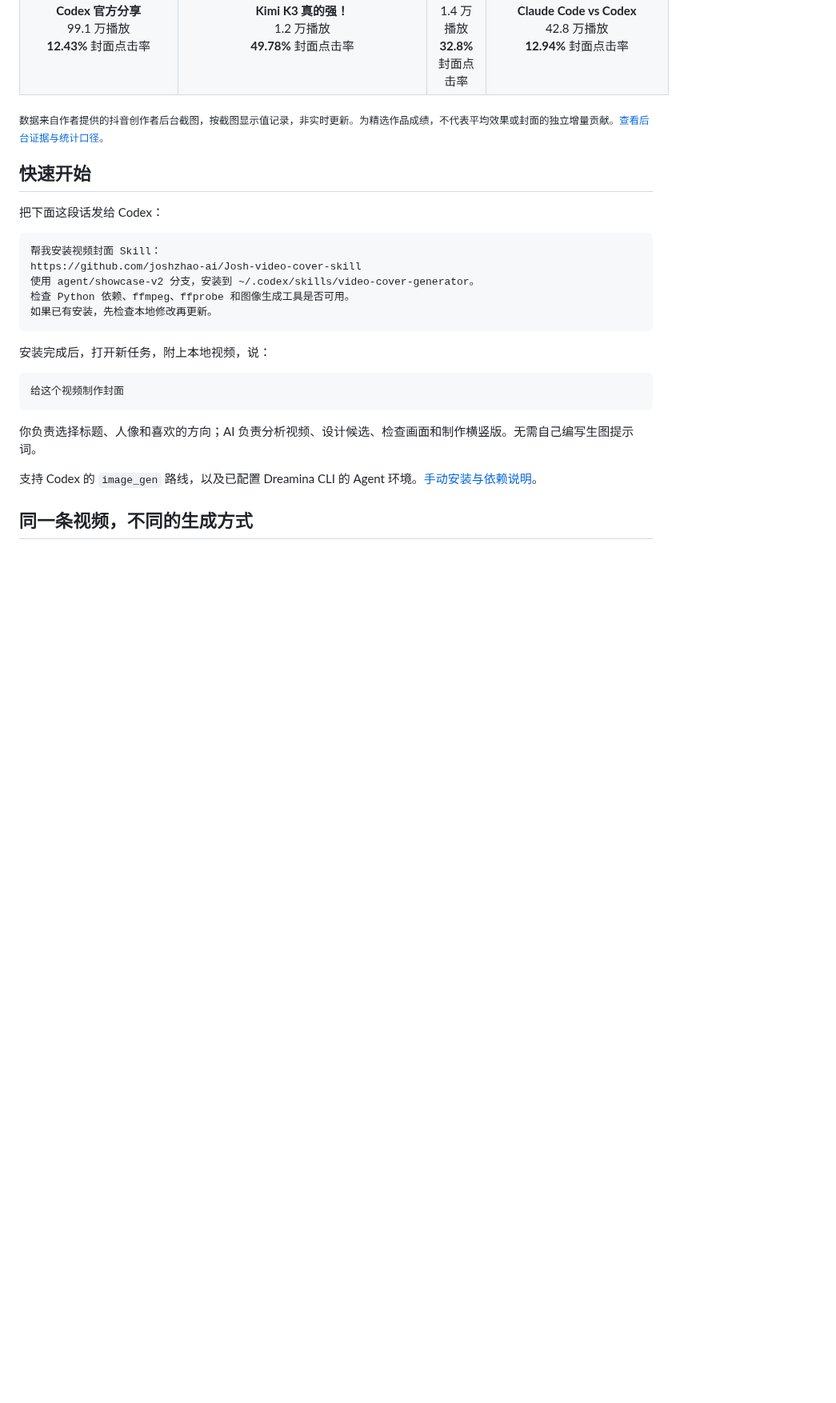
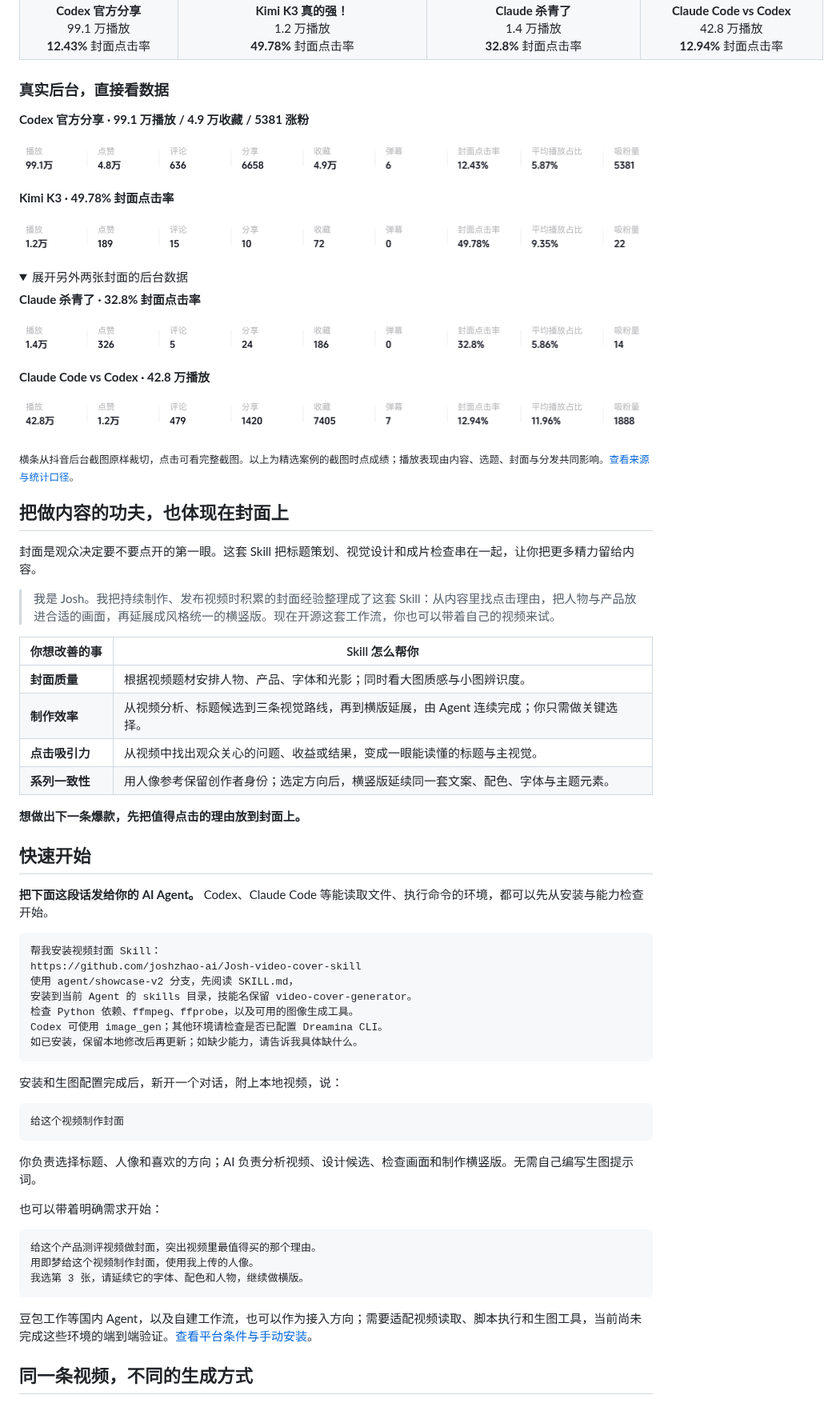
Before and after one commit to joshzhao-ai/Josh-video-cover-skill, a Markdown page: README.md, the part around one of its changes. Shown at 80% size. Rendered like a GitHub page; pictures changed too: assets/evidence/claude-metrics.png (added), assets/evidence/codex-metrics.png (added), assets/evidence/kimi-metrics.png (added); folded sections open; blank space fills up the shorter version.

Commit message:
docs: showcase original performance data and Agent onboarding

````diff
--- a/README.md
+++ b/README.md
@@ -37,21 +38,61 @@
   </tr>
 </table>
 
-<sub>数据来自作者提供的抖音创作者后台截图，按截图显示值记录，非实时更新。为精选作品成绩，不代表平均效果或封面的独立增量贡献。[查看后台证据与统计口径](docs/RESULTS.md)。</sub>
+### 真实后台，直接看数据
+
+**Codex 官方分享 · 99.1 万播放 / 4.9 万收藏 / 5381 涨粉**
+
+[![Codex 官方分享的后台数据横条：99.1万播放、4.8万点赞、636评论、6658分享、4.9万收藏、12.43%封面点击率、5381吸粉量](assets/evidence/codex-metrics.png)](assets/evidence/douyin-codex.png)
+
+**Kimi K3 · 49.78% 封面点击率**
+
+[![Kimi K3 的后台数据横条：1.2万播放，49.78%封面点击率](assets/evidence/kimi-metrics.png)](assets/evidence/douyin-kimi-and-versus.png)
+
+<details>
+<summary>展开另外两张封面的后台数据</summary>
+
+**Claude 杀青了 · 32.8% 封面点击率**
+
+[![Claude 杀青了的后台数据横条：1.4万播放，32.8%封面点击率](assets/evidence/claude-metrics.png)](assets/evidence/douyin-claude.png)
+
+**Claude Code vs Codex · 42.8 万播放**
+
+[![Claude Code vs Codex 的后台数据横条：42.8万播放，12.94%封面点击率](assets/evidence/versus-metrics.png)](assets/evidence/douyin-kimi-and-versus.png)
+
+</details>
+
+<sub>横条从抖音后台截图原样裁切，点击可看完整截图。以上为精选案例的截图时点成绩；播放表现由内容、选题、封面与分发共同影响。[查看来源与统计口径](docs/RESULTS.md)。</sub>
+
+## 把做内容的功夫，也体现在封面上
+
+封面是观众决定要不要点开的第一眼。这套 Skill 把标题策划、视觉设计和成片检查串在一起，让你把更多精力留给内容。
+
+> 我是 Josh。我把持续制作、发布视频时积累的封面经验整理成了这套 Skill：从内容里找点击理由，把人物与产品放进合适的画面，再延展成风格统一的横竖版。现在开源这套工作流，你也可以带着自己的视频来试。
+
+| 你想改善的事 | Skill 怎么帮你 |
+| --- | --- |
+| **封面质量** | 根据视频题材安排人物、产品、字体和光影；同时看大图质感与小图辨识度。 |
+| **制作效率** | 从视频分析、标题候选到三条视觉路线，再到横版延展，由 Agent 连续完成；你只需做关键选择。 |
+| **点击吸引力** | 从视频中找出观众关心的问题、收益或结果，变成一眼能读懂的标题与主视觉。 |
+| **系列一致性** | 用人像参考保留创作者身份；选定方向后，横竖版延续同一套文案、配色、字体与主题元素。 |
+
+**想做出下一条爆款，先把值得点击的理由放到封面上。**
 
 ## 快速开始
 
-把下面这段话发给 Codex：
+**把下面这段话发给你的 AI Agent。** Codex、Claude Code 等能读取文件、执行命令的环境，都可以先从安装与能力检查开始。
 
 ```text
 帮我安装视频封面 Skill：
 https://github.com/joshzhao-ai/Josh-video-cover-skill
-使用 agent/showcase-v2 分支，安装到 ~/.codex/skills/video-cover-generator。
-检查 Python 依赖、ffmpeg、ffprobe 和图像生成工具是否可用。
-如果已有安装，先检查本地修改再更新。
+使用 agent/showcase-v2 分支，先阅读 SKILL.md，
+安装到当前 Agent 的 skills 目录，技能名保留 video-cover-generator。
+检查 Python 依赖、ffmpeg、ffprobe，以及可用的图像生成工具。
+Codex 可使用 image_gen；其他环境请检查是否已配置 Dreamina CLI。
+如已安装，保留本地修改后再更新；如缺少能力，请告诉我具体缺什么。
 ```
 
-安装完成后，打开新任务，附上本地视频，说：
+安装和生图配置完成后，新开一个对话，附上本地视频，说：
 
 ```text
 给这个视频制作封面
@@ -59,7 +100,15 @@ https://github.com/joshzhao-ai/Josh-video-cover-skill
 
 你负责选择标题、人像和喜欢的方向；AI 负责分析视频、设计候选、检查画面和制作横竖版。无需自己编写生图提示词。
 
-支持 Codex 的 `image_gen` 路线，以及已配置 Dreamina CLI 的 Agent 环境。[手动安装与依赖说明](#安装与运行环境)。
+也可以带着明确需求开始：
+
+```text
+给这个产品测评视频做封面，突出视频里最值得买的那个理由。
+用即梦给这个视频制作封面，使用我上传的人像。
+我选第 3 张，请延续它的字体、配色和人物，继续做横版。
+```
+
+豆包工作等国内 Agent，以及自建工作流，也可以作为接入方向；需要适配视频读取、脚本执行和生图工具，当前尚未完成这些环境的端到端验证。[查看平台条件与手动安装](#安装与运行环境)。
 
 ## 同一条视频，不同的生成方式
 
````
Also changed, not shown: other parts of README.md (+15 -5 lines), docs/GALLERY.md (+8 -0 lines), docs/RESULTS.md (+12 -7 lines), 3 other files.
